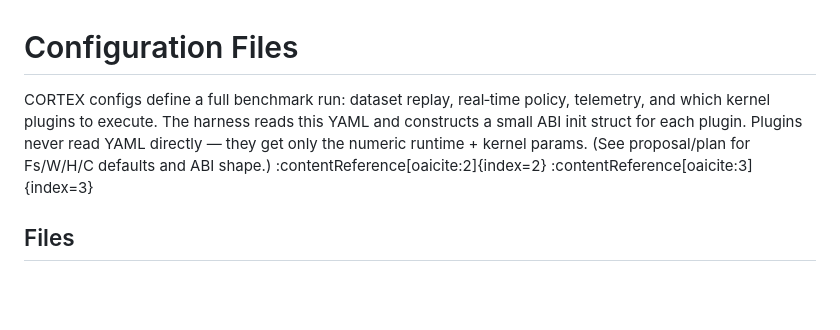
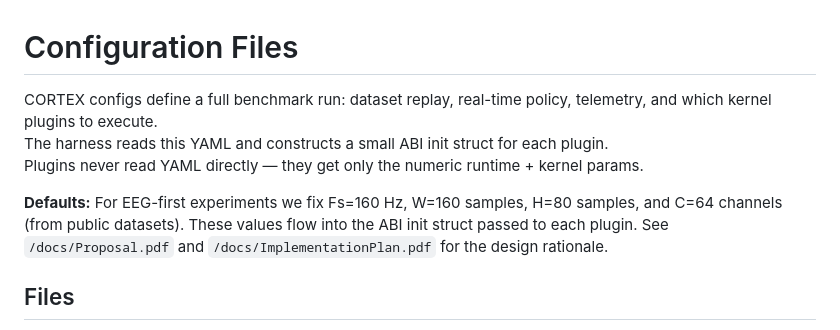
Before and after one commit to WestonVoglesonger/CORTEX, a Markdown page: configs/README.md, the part around the change. Rendered like a GitHub page; blank space fills up the shorter version.

```diff
--- a/configs/README.md
+++ b/configs/README.md
@@ -1,6 +1,11 @@
 # Configuration Files
 
-CORTEX configs define a full benchmark run: dataset replay, real‑time policy, telemetry, and which kernel plugins to execute. The harness reads this YAML and constructs a small ABI init struct for each plugin. Plugins never read YAML directly — they get only the numeric runtime + kernel params. (See proposal/plan for Fs/W/H/C defaults and ABI shape.)  :contentReference[oaicite:2]{index=2} :contentReference[oaicite:3]{index=3}
+CORTEX configs define a full benchmark run: dataset replay, real-time policy, telemetry, and which kernel plugins to execute.
+The harness reads this YAML and constructs a small ABI init struct for each plugin.
+Plugins never read YAML directly — they get only the numeric runtime + kernel params.
+
+**Defaults:** For EEG-first experiments we fix Fs=160 Hz, W=160 samples, H=80 samples, and C=64 channels (from public datasets). These values flow into the ABI init struct passed to each plugin. See `/docs/Proposal.pdf` and `/docs/ImplementationPlan.pdf` for the design rationale.
+
 
 ## Files
 - `cortex.yaml` — canonical run config for real experiments.
```
